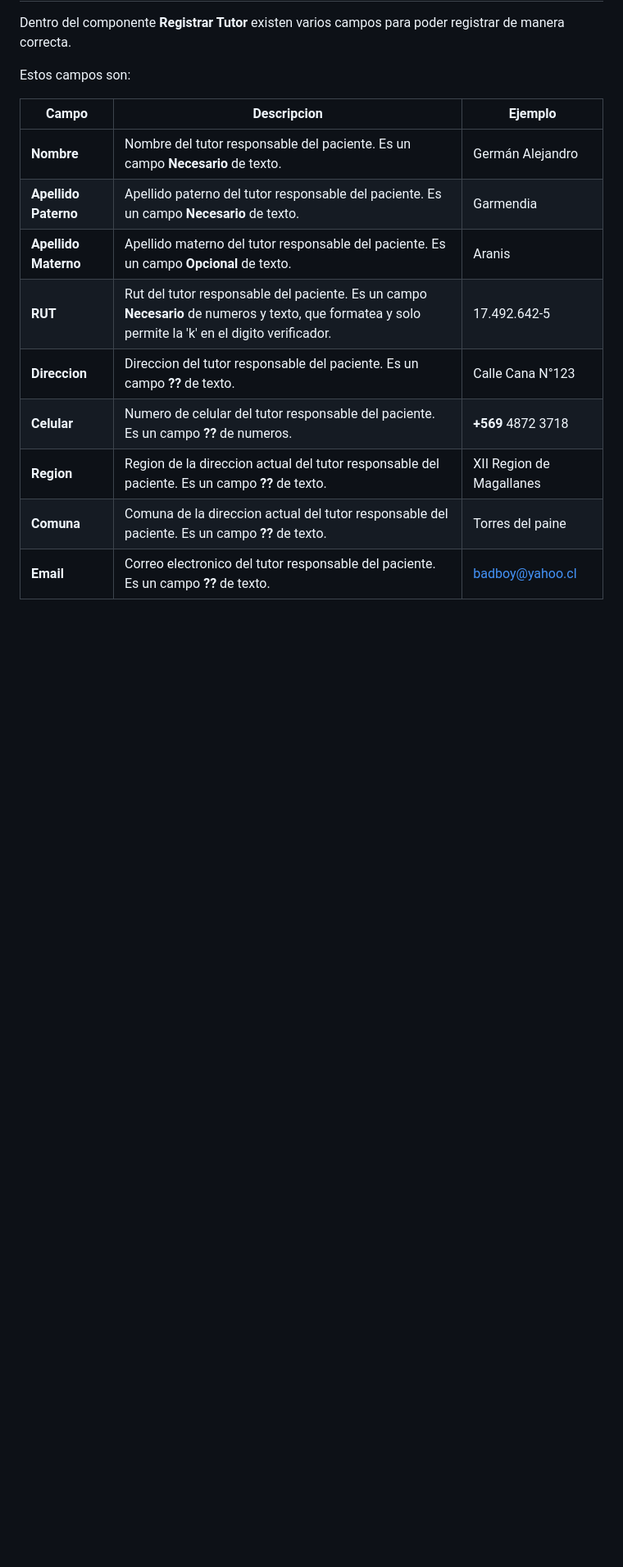
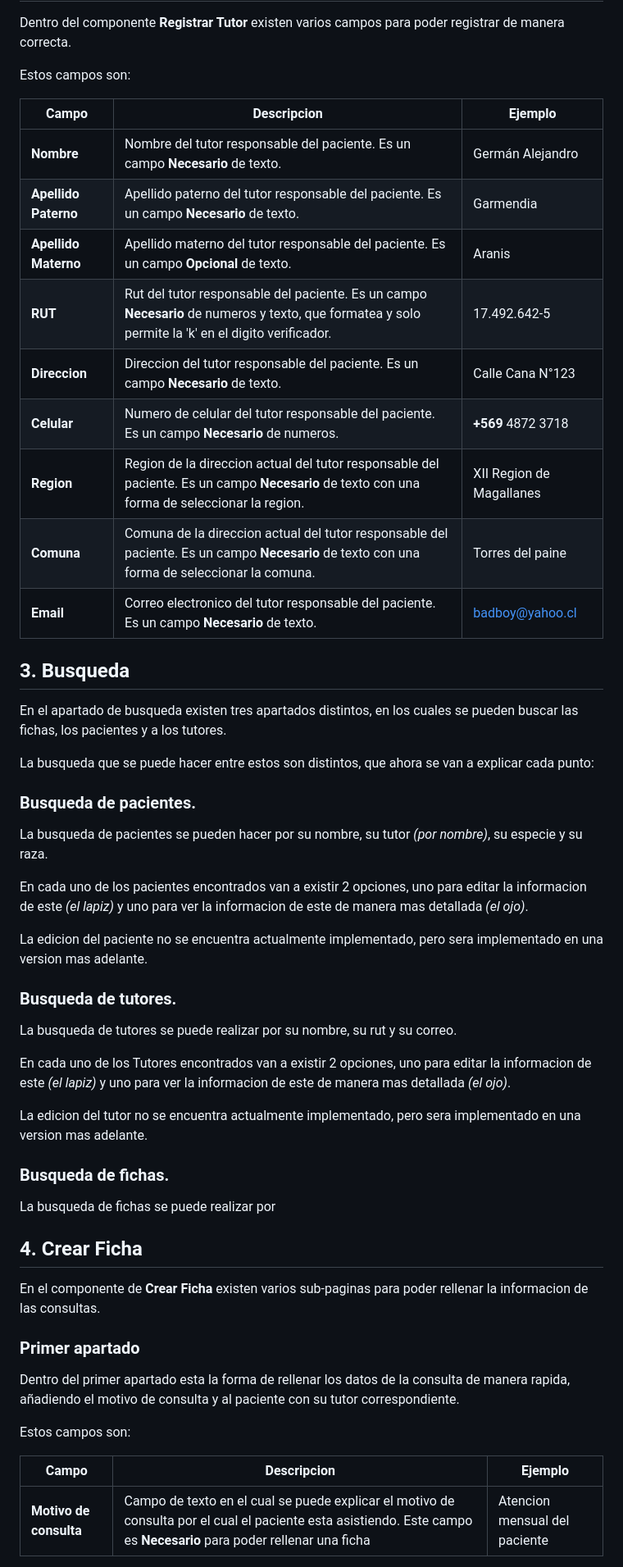
Before and after one commit to Paw-Solutions/GoVet, a Markdown page: Manual_Usuario.md, the part around one of its changes. Shown at 82% size. GitHub-like rendering; blank space fills up the shorter version.

Commit message:
Modificado el manual de usuario| Añadi las instrucciones de la mayoria de componentes

```diff
--- a/Manual_Usuario.md
+++ b/Manual_Usuario.md
@@ -54,8 +69,50 @@ Estos campos son:
 |**Apellido Paterno**| Apellido paterno del tutor responsable del paciente. Es un campo **Necesario** de texto. | Garmendia|
 |**Apellido Materno**| Apellido materno del tutor responsable del paciente. Es un campo **Opcional** de texto.|Aranis|
 |**RUT**| Rut del tutor responsable del paciente. Es un campo **Necesario** de numeros y texto, que formatea y solo permite la 'k' en el digito verificador.|17.492.642-5|
-|**Direccion**| Direccion del tutor responsable del paciente. Es un campo **??** de texto.| Calle Cana N°123|
-|**Celular**| Numero de celular del tutor responsable del paciente. Es un campo **??** de numeros.| **+569** 4872 3718|
-|**Region**| Region de la direccion actual del tutor responsable del paciente. Es un campo **??** de texto.| XII Region de Magallanes|
-|**Comuna**| Comuna de la direccion actual del tutor responsable del paciente. Es un campo **??** de texto. | Torres del paine|
-|**Email**| Correo electronico del tutor responsable del paciente. Es un campo **??** de texto. | badboy@yahoo.cl|
+|**Direccion**| Direccion del tutor responsable del paciente. Es un campo **Necesario** de texto.| Calle Cana N°123|
+|**Celular**| Numero de celular del tutor responsable del paciente. Es un campo **Necesario** de numeros.| **+569** 4872 3718|
+|**Region**| Region de la direccion actual del tutor responsable del paciente. Es un campo **Necesario** de texto con una forma de seleccionar la region.| XII Region de Magallanes|
+|**Comuna**| Comuna de la direccion actual del tutor responsable del paciente. Es un campo **Necesario** de texto con una forma de seleccionar la comuna. | Torres del paine|
+|**Email**| Correo electronico del tutor responsable del paciente. Es un campo **Necesario** de texto. | badboy@yahoo.cl|
+
+## 3. Busqueda
+
+En el apartado de busqueda existen tres apartados distintos, en los cuales se pueden buscar las fichas, los pacientes y a los tutores.
+
+La busqueda que se puede hacer entre estos son distintos, que ahora se van a explicar cada punto:
+
+### Busqueda de pacientes.
+
+La busqueda de pacientes se pueden hacer por su nombre, su tutor *(por nombre)*, su especie y su raza.
+
+En cada uno de los pacientes encontrados van a existir 2 opciones, uno para editar la informacion de este *(el lapiz)* y uno para ver la informacion de este de manera mas detallada *(el ojo)*.
+
+La edicion del paciente no se encuentra actualmente implementado, pero sera implementado en una version mas adelante.
+
+### Busqueda de tutores.
+
+La busqueda de tutores se puede realizar por su nombre, su rut y su correo.
+
+En cada uno de los Tutores encontrados van a existir 2 opciones, uno para editar la informacion de este *(el lapiz)* y uno para ver la informacion de este de manera mas detallada *(el ojo)*.
+
+La edicion del tutor no se encuentra actualmente implementado, pero sera implementado en una version mas adelante.
+
+### Busqueda de fichas.
+
+La busqueda de fichas se puede realizar por
+
+## 4. Crear Ficha
+
+En el componente de **Crear Ficha** existen varios sub-paginas para poder rellenar la informacion de las consultas.
+
+
+### Primer apartado
+
+Dentro del primer apartado esta la forma de rellenar los datos de la consulta de manera rapida, añadiendo el motivo de consulta y al paciente con su tutor correspondiente.
+
+Estos campos son:
+
+|Campo|Descripcion|Ejemplo|
+|-----|-----------|-------|
+|**Motivo de consulta**| Campo de texto en el cual se puede explicar el motivo de consulta por el cual el paciente esta asistiendo. Este campo es **Necesario** para poder rellenar una ficha| Atencion mensual del paciente |
+
```
Also changed, not shown: other parts of Manual_Usuario.md (+47 -3 lines).
